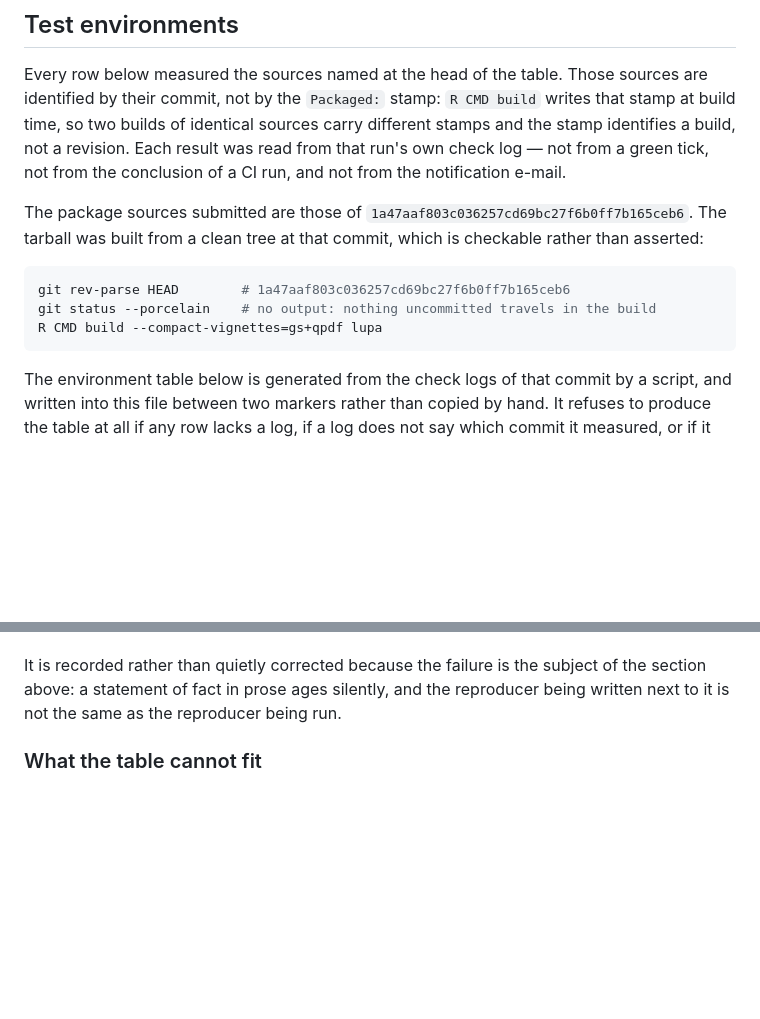
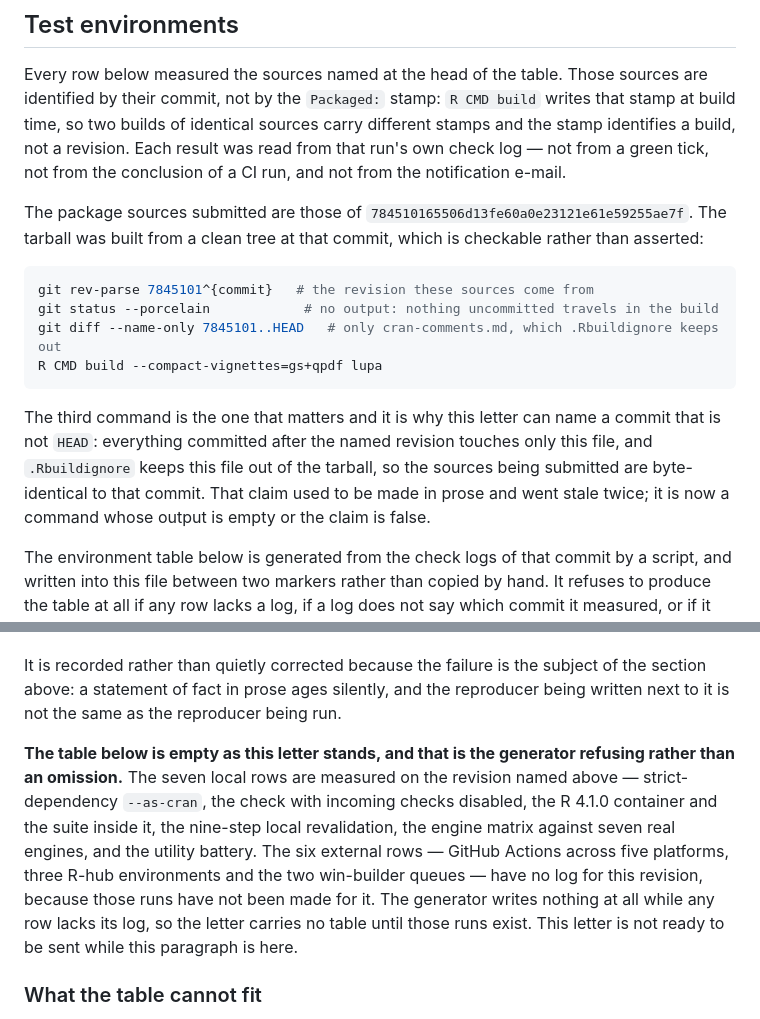
Before and after one commit to sebollin/lupa, a Markdown page: cran-comments.md, 2 parts joined by grey strips. Rendered like a GitHub page; blank space fills up the shorter version.

Commit message:
La carta nombra el commit que envia, y lo dice con comandos
Declaraba las fuentes de 1a47aaf con el HEAD seis commits mas adelante: correr
su propio reproductor la desmentia. Ahora nombra 7845101, y la afirmacion de que
los commits posteriores no cambian las fuentes pasa de prosa a comando:

  git diff --name-only 7845101..HEAD   # solo cran-comments.md

cran-comments.md esta en .Rbuildignore y NO viaja en el tarball -verificado
listando el tarball construido, no leyendo el archivo-, asi que commitear la
carta no cambia las fuentes enviadas. Esa era exactamente la afirmacion que
envejecio dos veces en prosa.

Las siete filas locales de la matriz estan medidas sobre este commit: --as-cran
con dependencias estrictas en 2 NOTEs, el check sin comprobaciones de entrada en
Status: OK, el contenedor R 4.1.0 con su suite en FAIL 0 | PASS 23633, la
revalidacion de nueve pasos en verde, 7 de 7 motores reales y recall 9 de 9.

Las seis externas no tienen log para esta revision, asi que matriz-carta.sh se
niega a escribir la tabla. La carta lo declara en un parrafo que ademas dice que
no esta lista para enviarse mientras ese parrafo exista.

````diff
--- a/cran-comments.md
+++ b/cran-comments.md
@@ -148,14 +148,22 @@ result was read from that run's own check log — not from a green tick, not fro
 the conclusion of a CI run, and not from the notification e-mail.
 
 The package sources submitted are those of
-`1a47aaf803c036257cd69bc27f6b0ff7b165ceb6`. The tarball was built from a clean
+`784510165506d13fe60a0e23121e61e59255ae7f`. The tarball was built from a clean
 tree at that commit, which is checkable rather than asserted:
 
 ```sh
-git rev-parse HEAD        # 1a47aaf803c036257cd69bc27f6b0ff7b165ceb6
-git status --porcelain    # no output: nothing uncommitted travels in the build
+git rev-parse 7845101^{commit}   # the revision these sources come from
+git status --porcelain            # no output: nothing uncommitted travels in the build
+git diff --name-only 7845101..HEAD   # only cran-comments.md, which .Rbuildignore keeps out
 R CMD build --compact-vignettes=gs+qpdf lupa
 ```
+
+The third command is the one that matters and it is why this letter can name a
+commit that is not `HEAD`: everything committed after the named revision touches
+only this file, and `.Rbuildignore` keeps this file out of the tarball, so the
+sources being submitted are byte-identical to that commit. That claim used to be
+made in prose and went stale twice; it is now a command whose output is empty or
+the claim is false.
 
 The environment table below is generated from the check logs of that commit by a
 script, and written into this file between two markers rather than copied by
@@ -186,6 +194,18 @@ is enforced by the tool rather than remembered by the person running it.
 It is recorded rather than quietly corrected because the failure is the subject
 of the section above: a statement of fact in prose ages silently, and the
 reproducer being written next to it is not the same as the reproducer being run.
+
+**The table below is empty as this letter stands, and that is the generator
+refusing rather than an omission.** The seven local rows are measured on the
+revision named above — strict-dependency `--as-cran`, the check with incoming
+checks disabled, the R 4.1.0 container and the suite inside it, the nine-step
+local revalidation, the engine matrix against seven real engines, and the
+utility battery. The six external rows — GitHub Actions across five platforms,
+three R-hub environments and the two win-builder queues — have no log for this
+revision, because those runs have not been made for it. The generator writes
+nothing at all while any row lacks its log, so the letter carries no table until
+those runs exist. This letter is not ready to be sent while this paragraph is
+here.
 
 <!-- MATRIZ:INICIO -->
 <!-- MATRIZ:FIN -->
````
